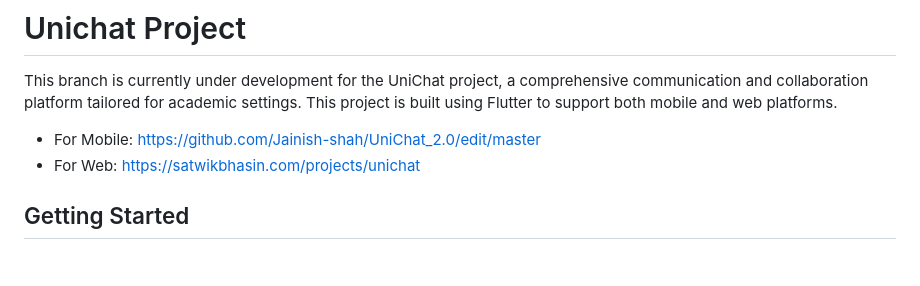
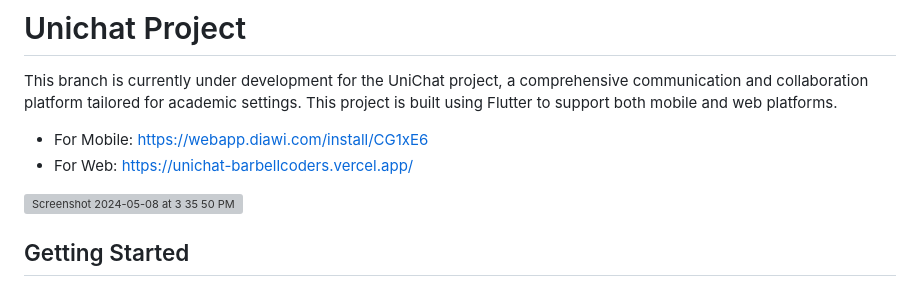
Before and after one commit to Jainish-shah/UniChat_2.0, a Markdown page: README.md, the part around the change. GitHub-like rendering; blank space fills up the shorter version; grey boxes are pictures that could not be loaded.

```diff
--- a/README.md
+++ b/README.md
@@ -6,8 +6,9 @@
 
 This branch is currently under development for the UniChat project, a comprehensive communication and collaboration platform tailored for academic settings. This project is built using Flutter to support both mobile and web platforms.
 
-* For Mobile: https://github.com/Jainish-shah/UniChat_2.0/edit/master
-* For Web: https://satwikbhasin.com/projects/unichat
+* For Mobile: https://webapp.diawi.com/install/CG1xE6
+* For Web: https://unichat-barbellcoders.vercel.app/
+<img width="597" alt="Screenshot 2024-05-08 at 3 35 50 PM" src="https://github.com/Jainish-shah/UniChat_2.0/assets/47889375/76712602-b0fb-4147-90e0-e24d7ec3ca25">
 
 ## Getting Started
 
```
